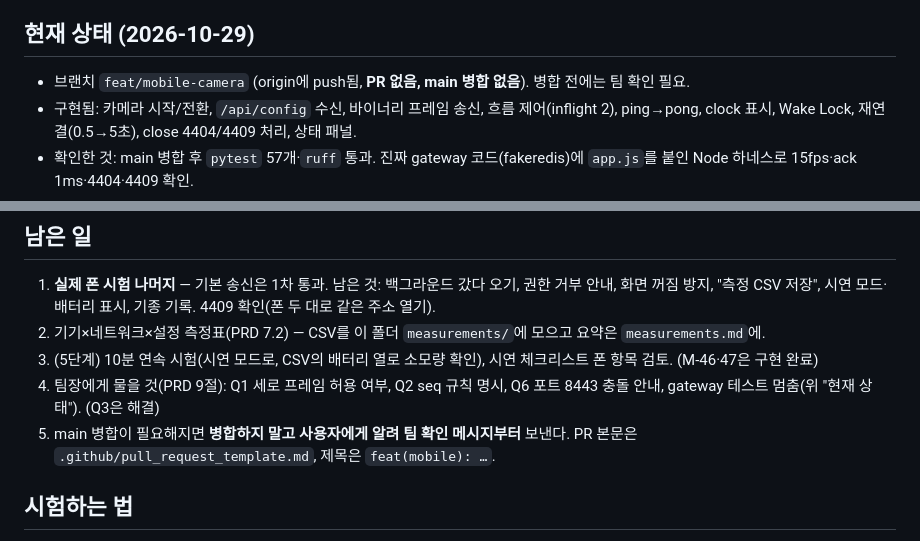
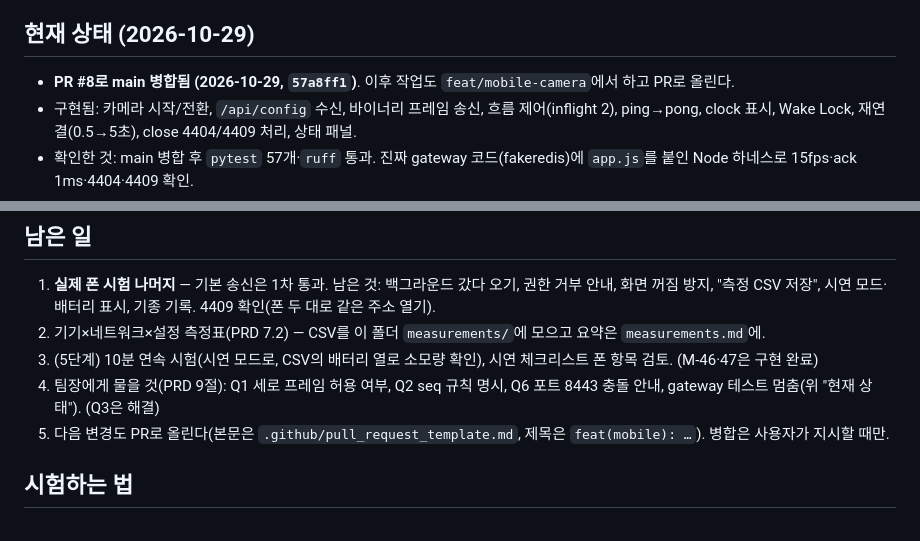
Before and after one commit to physical-ai-team/AirStroke, a Markdown page: web/mobile/HANDOFF.md, 2 parts joined by grey strips. Rendered like a GitHub page.

Commit message:
docs(mobile): PR #8 main 병합 기록
Co-Authored-By: Claude Opus 5.5 <noreply@anthropic.com>

```diff
--- a/web/mobile/HANDOFF.md
+++ b/web/mobile/HANDOFF.md
@@ -4,7 +4,7 @@
 (`docs/`와 루트 설정은 팀장 영역이라 내 기록은 이 폴더 안에만 둔다.)
 
 ## 현재 상태 (2026-10-29)
-- 브랜치 `feat/mobile-camera` (origin에 push됨, **PR 없음, main 병합 없음**). 병합 전에는 팀 확인 필요.
+- **PR #8로 main 병합됨 (2026-10-29, `57a8ff1`)**. 이후 작업도 `feat/mobile-camera`에서 하고 PR로 올린다.
 - 구현됨: 카메라 시작/전환, `/api/config` 수신, 바이너리 프레임 송신, 흐름 제어(inflight 2), ping→pong, clock 표시, Wake Lock, 재연결(0.5→5초), close 4404/4409 처리, 상태 패널.
 - 확인한 것: main 병합 후 `pytest` 57개·`ruff` 통과. 진짜 gateway 코드(fakeredis)에 `app.js`를 붙인 Node 하네스로 15fps·ack 1ms·4404·4409 확인.
 - 2026-10-29 오후(두 번째 PC) 추가: M-13 오류별 안내, M-14 카메라 방향 기억, M-25 ack 3초 타임아웃, M-26 백그라운드 일시정지·재개, M-42~44 프레임 크기·대역폭·인코딩 시간·ack p50/p95, **M-45 측정 CSV 저장**. Q3 해결(gateway는 publish 오류 시 연결을 닫음).
@@ -30,7 +30,7 @@
 2. 기기×네트워크×설정 측정표(PRD 7.2) — CSV를 이 폴더 `measurements/`에 모으고 요약은 `measurements.md`에.
 3. (5단계) 10분 연속 시험(시연 모드로, CSV의 배터리 열로 소모량 확인), 시연 체크리스트 폰 항목 검토. (M-46·47은 구현 완료)
 4. 팀장에게 물을 것(PRD 9절): Q1 세로 프레임 허용 여부, Q2 seq 규칙 명시, Q6 포트 8443 충돌 안내, gateway 테스트 멈춤(위 "현재 상태"). (Q3은 해결)
-5. main 병합이 필요해지면 **병합하지 말고 사용자에게 알려 팀 확인 메시지부터** 보낸다. PR 본문은 `.github/pull_request_template.md`, 제목은 `feat(mobile): …`.
+5. 다음 변경도 PR로 올린다(본문은 `.github/pull_request_template.md`, 제목은 `feat(mobile): …`). 병합은 사용자가 지시할 때만.
 
 ## 시험하는 법
 **A. Docker 있는 PC (정식)**: `copy .env.example .env` → `python tools/gen_cert.py`(LAN IP 선택) → `docker compose up -d --build` → PC 브라우저 `https://<LAN-IP>:8443/` 에서 QR 스캔. 또는 `curl.exe -k -X POST https://<LAN-IP>:8443/api/sessions` 로 세션을 만들고 폰에서 `mobile_url` 접속.
```
